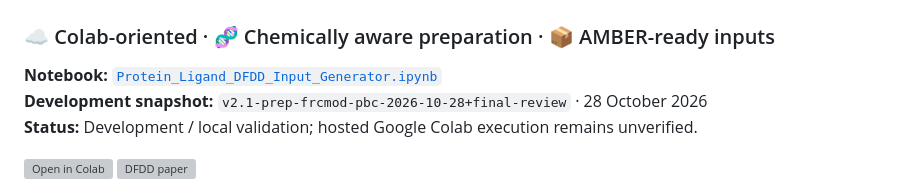
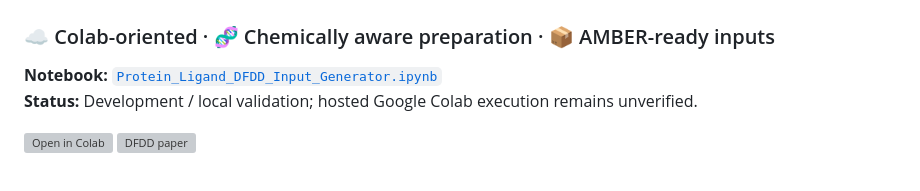
Before and after one commit to nyelidl/DFDD_GEN, a Markdown page: README.md, the part around the change. Drawn GitHub-style; grey boxes are pictures that could not be loaded.

```diff
--- a/README.md
+++ b/README.md
@@ -3,7 +3,6 @@
 ### ☁️ Colab-oriented · 🧬 Chemically aware preparation · 📦 AMBER-ready inputs
 
 **Notebook:** [`Protein_Ligand_DFDD_Input_Generator.ipynb`](https://colab.research.google.com/drive/1Rcf-UDw-a_xf3_KN9dvUlygl-iqkg-kx?usp=sharing)
-**Development snapshot:** `v2.1-prep-frcmod-pbc-2026-10-28+final-review` · 28 October 2026
 **Status:** Development / local validation; hosted Google Colab execution remains unverified.
 
 [![Open in Colab](https://colab.research.google.com/assets/colab-badge.svg)](https://colab.research.google.com/drive/1Rcf-UDw-a_xf3_KN9dvUlygl-iqkg-kx?usp=sharing)
```
